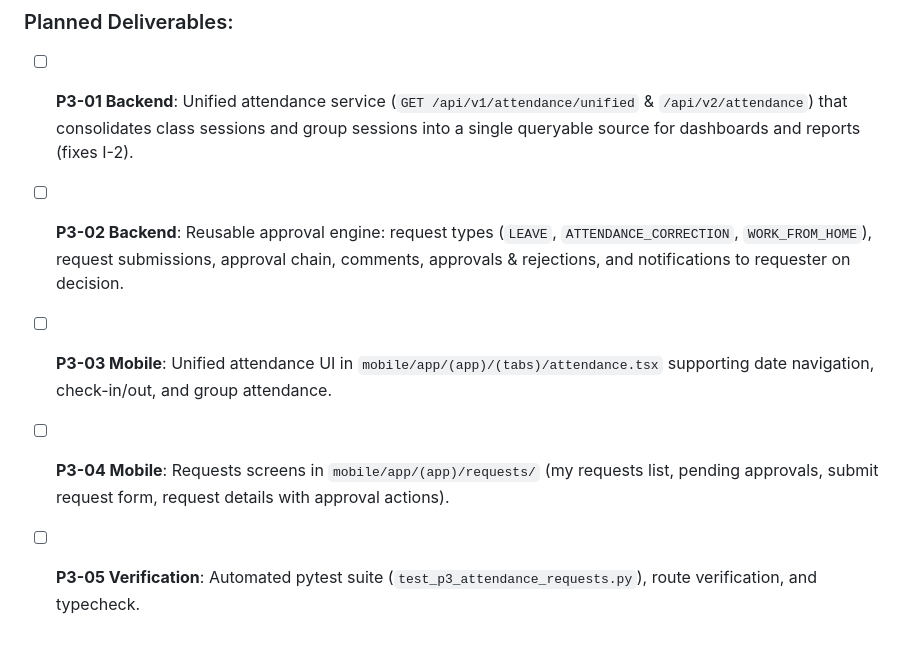
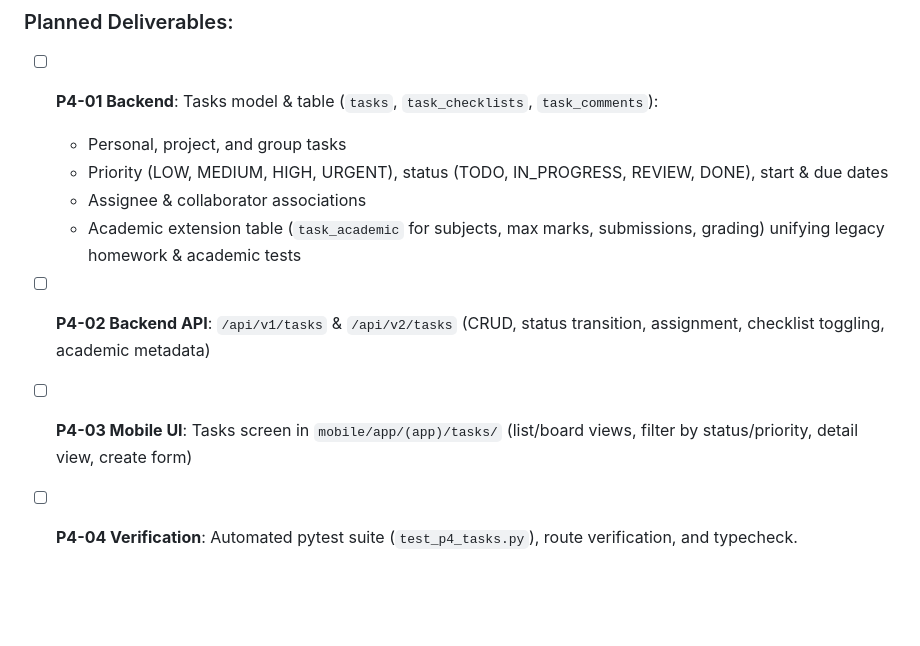
Before and after one commit to kesavanstarkz/tuiro, a Markdown page: docs/PROGRESS.md, the part around one of its changes. GitHub-like rendering; blank space fills up the shorter version.

```diff
--- a/docs/PROGRESS.md
+++ b/docs/PROGRESS.md
@@ -142,7 +185,10 @@ python3 scripts/verify_routes.py
 
 ### Planned Deliverables:
-- [ ] **P3-01 Backend**: Unified attendance service (`GET /api/v1/attendance/unified` & `/api/v2/attendance`) that consolidates class sessions and group sessions into a single queryable source for dashboards and reports (fixes I-2).
-- [ ] **P3-02 Backend**: Reusable approval engine: request types (`LEAVE`, `ATTENDANCE_CORRECTION`, `WORK_FROM_HOME`), request submissions, approval chain, comments, approvals & rejections, and notifications to requester on decision.
-- [ ] **P3-03 Mobile**: Unified attendance UI in `mobile/app/(app)/(tabs)/attendance.tsx` supporting date navigation, check-in/out, and group attendance.
-- [ ] **P3-04 Mobile**: Requests screens in `mobile/app/(app)/requests/` (my requests list, pending approvals, submit request form, request details with approval actions).
-- [ ] **P3-05 Verification**: Automated pytest suite (`test_p3_attendance_requests.py`), route verification, and typecheck.
+- [ ] **P4-01 Backend**: Tasks model & table (`tasks`, `task_checklists`, `task_comments`):
+  - Personal, project, and group tasks
+  - Priority (LOW, MEDIUM, HIGH, URGENT), status (TODO, IN_PROGRESS, REVIEW, DONE), start & due dates
+  - Assignee & collaborator associations
+  - Academic extension table (`task_academic` for subjects, max marks, submissions, grading) unifying legacy homework & academic tests
+- [ ] **P4-02 Backend API**: `/api/v1/tasks` & `/api/v2/tasks` (CRUD, status transition, assignment, checklist toggling, academic metadata)
+- [ ] **P4-03 Mobile UI**: Tasks screen in `mobile/app/(app)/tasks/` (list/board views, filter by status/priority, detail view, create form)
+- [ ] **P4-04 Verification**: Automated pytest suite (`test_p4_tasks.py`), route verification, and typecheck.
```
Also changed, not shown: other parts of docs/PROGRESS.md (+44 -1 lines).
